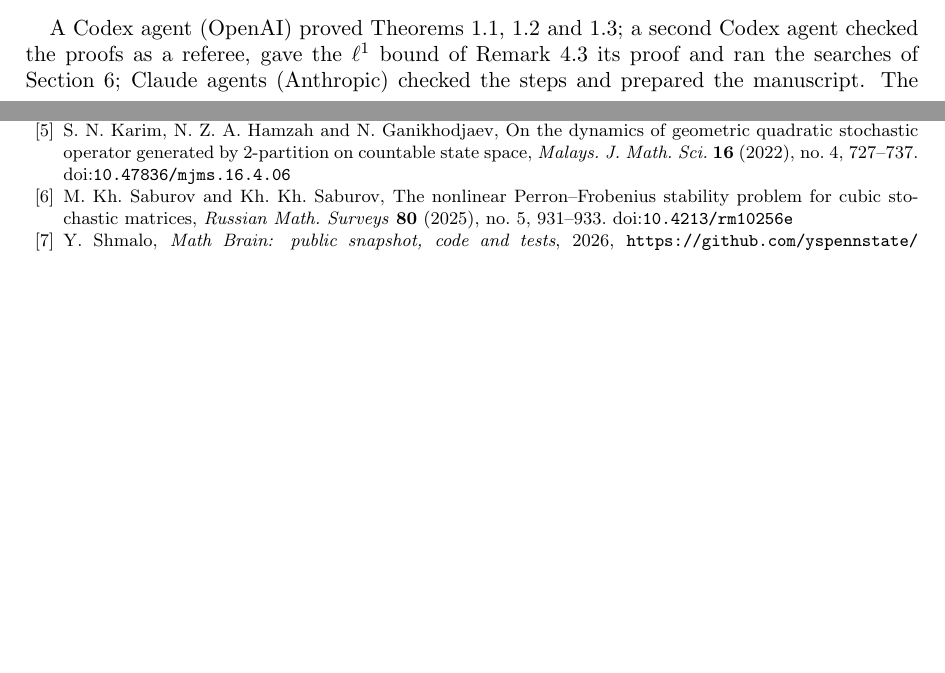
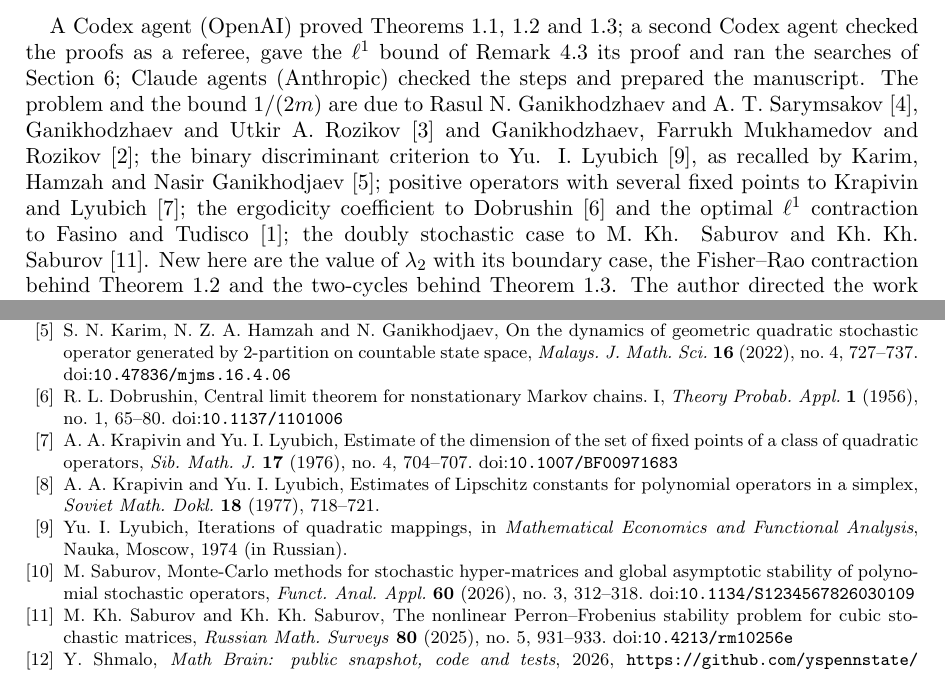
Before and after one commit to yspennstate/qso-regularity-threshold, a LaTeX paper (paper/main.tex): two parts of pages 8 and 9 of 10 before the commit and two parts of pages 9 and 10 of 10 after it, joined at a grey line, cut so that both start at the same text, the shorter picture padded with empty space. Compiled offline with pdfLaTeX.

Commit message:
Revise text

```diff
--- a/paper/main.tex
+++ b/paper/main.tex
@@ -17,7 +17,7 @@
 
 \title[The regularity threshold of positive quadratic stochastic operators]{On the regularity threshold of uniformly positive quadratic stochastic operators}
 \author{Yitzchak Shmalo}
-\address{Yitzchak Shmalo, Tel Aviv University and Heights Labs}
+\address{Einstein Institute of Mathematics, The Hebrew University of Jerusalem, Jerusalem, Israel}
 \email{yspennstate@gmail.com}
 \date{November 2026}
 \subjclass[2020]{37N25, 47H10, 92D25}
@@ -483,7 +490,14 @@ These entities are included in the funding declaration above.
 \section*{Declaration of generative AI and AI-assisted technologies}
 A Codex agent (OpenAI) proved Theorems~\ref{thm:binary}, \ref{thm:upper} and~\ref{thm:lower}; a second Codex agent
 checked the proofs as a referee, gave the $\ell^1$ bound of Remark~\ref{rem:l1} its proof and ran the searches of
-Section~\ref{sec:numerics}; Claude agents (Anthropic) checked the steps and prepared the manuscript. The author directed
+Section~\ref{sec:numerics}; Claude agents (Anthropic) checked the steps and prepared the manuscript. The problem and the bound $1/(2m)$ are due
+to Rasul N. Ganikhodzhaev and A. T. Sarymsakov~\cite{GS88}, Ganikhodzhaev and Utkir A. Rozikov~\cite{GR09} and
+Ganikhodzhaev, Farrukh Mukhamedov and Rozikov~\cite{GMR11}; the binary discriminant criterion to Yu. I.
+Lyubich~\cite{Lyubich74}, as recalled by Karim, Hamzah and Nasir Ganikhodjaev~\cite{KHG22}; positive operators with
+several fixed points to Krapivin and Lyubich~\cite{KL76}; the ergodicity coefficient to Dobrushin~\cite{Dobrushin56} and
+the optimal $\ell^1$ contraction to Fasino and Tudisco~\cite{FT20}; the doubly stochastic case to M.~Kh. Saburov and
+Kh.~Kh. Saburov~\cite{SS25}. New here are the value of $\lambda_2$ with its boundary case, the Fisher--Rao contraction
+behind Theorem~\ref{thm:upper} and the two-cycles behind Theorem~\ref{thm:lower}. The author directed
 the work and is responsible for the content of the paper and for decisions concerning its dissemination.
 
 \section*{Code availability}
@@ -535,8 +549,19 @@ operators, \emph{Dokl.\ Akad.\ Nauk UzSSR} (1988), no.~11, 5--6 (in Russian).
 \bibitem{KHG22} S.~N.~Karim, N.~Z.~A.~Hamzah and N.~Ganikhodjaev, On the dynamics of geometric quadratic stochastic
 operator generated by 2-partition on countable state space, \emph{Malays.\ J.\ Math.\ Sci.} \textbf{16} (2022), no.~4,
 727--737. \doi{10.47836/mjms.16.4.06}
+\bibitem{Dobrushin56} R.~L.~Dobrushin, Central limit theorem for nonstationary Markov chains. I, \emph{Theory Probab.\
+Appl.} \textbf{1} (1956), no.~1, 65--80. \doi{10.1137/1101006}
+\bibitem{KL76} A.~A.~Krapivin and Yu.~I.~Lyubich, Estimate of the dimension of the set of fixed points of a class of
+quadratic operators, \emph{Sib.\ Math.\ J.} \textbf{17} (1976), no.~4, 704--707. \doi{10.1007/BF00971683}
+\bibitem{KL77} A.~A.~Krapivin and Yu.~I.~Lyubich, Estimates of Lipschitz constants for polynomial operators in a
+simplex, \emph{Soviet Math.\ Dokl.} \textbf{18} (1977), 718--721.
+\bibitem{Lyubich74} Yu.~I.~Lyubich, Iterations of quadratic mappings, in \emph{Mathematical Economics and Functional
+Analysis}, Nauka, Moscow, 1974 (in Russian).
+\bibitem{S26} M.~Saburov, Monte-Carlo methods for stochastic hyper-matrices and global asymptotic stability of
+polynomial stochastic operators, \emph{Funct.\ Anal.\ Appl.} \textbf{60} (2026), no.~3, 312--318.
+\doi{10.1134/S1234567826030109}
 \bibitem{SS25} M.~Kh.~Saburov and Kh.~Kh.~Saburov, The nonlinear Perron--Frobenius stability problem for cubic stochastic
 matrices, \emph{Russian Math.\ Surveys} \textbf{80} (2025), no.~5, 931--933. \doi{10.4213/rm10256e}
 \bibitem{MathBrainRepo} Y.~Shmalo, \emph{Math Brain: public snapshot, code and tests}, 2026,
-\url{https://github.com/yspennstate/math-brain-public}.
+\url{https://github.com/yspennstate/math-brain-public/tree/8c9a6bd478c4ec4082347151b7ae16db50c917dd}.
 \bibitem{MathBrainPaper} Y.~Shmalo, \emph{Math Brain: shared, auditable memory for multi-agent mathematical research},
```
Also changed, not shown: paper/main.pdf, paper/main.tex (38 more changed lines), 1 other file.
